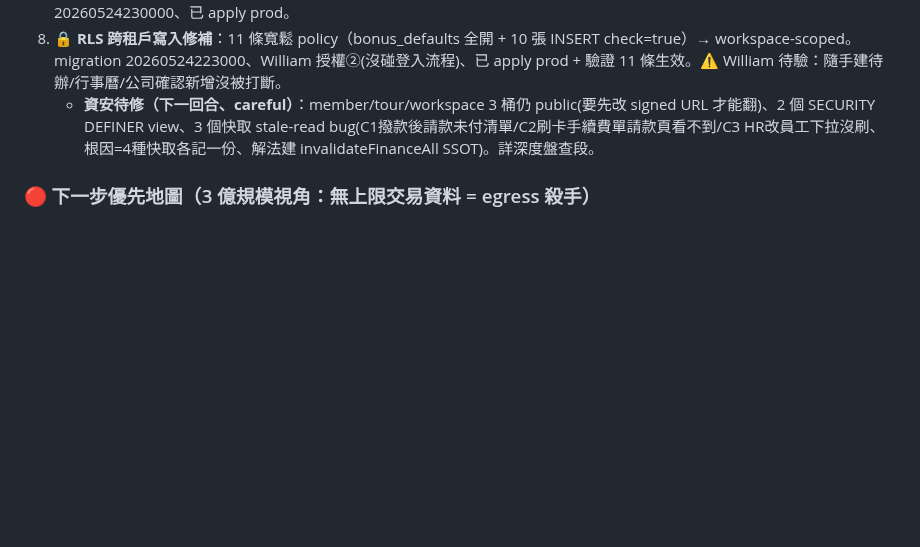
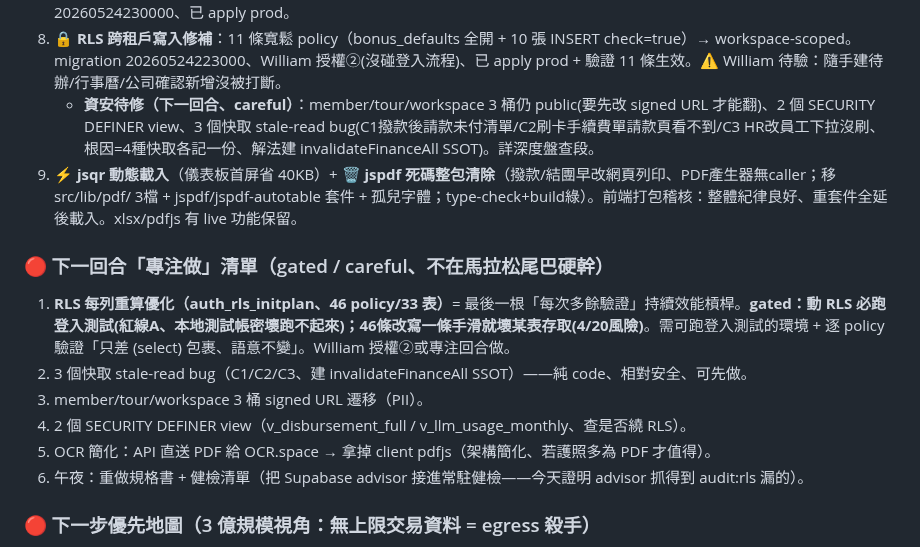
Before and after one commit to Venturo-Agent/yizhan-erp, a Markdown page: workspace/_meta/當前工作狀態.md, the part around the change. Rendered like a GitHub page; blank space fills up the shorter version.

Commit message:
docs: 活文件 — jsqr/jspdf 清理完成 + 下回合「專注做」gated 清單（RLS initplan 等）
Co-Authored-By: Claude Opus 4.7 <noreply@anthropic.com>

```diff
--- a/workspace/_meta/當前工作狀態.md
+++ b/workspace/_meta/當前工作狀態.md
@@ -27,6 +27,15 @@
 7. 🔒 **護照桶止血**：passport-images 翻 private（客戶護照不再可無登入下載、顯示走 signed URL 照常）。migration 20260524230000、已 apply prod。
 8. 🔒 **RLS 跨租戶寫入修補**：11 條寬鬆 policy（bonus_defaults 全開 + 10 張 INSERT check=true）→ workspace-scoped。migration 20260524223000、William 授權②(沒碰登入流程)、已 apply prod + 驗證 11 條生效。⚠️ William 待驗：隨手建待辦/行事曆/公司確認新增沒被打斷。
    - **資安待修（下一回合、careful）**：member/tour/workspace 3 桶仍 public(要先改 signed URL 才能翻)、2 個 SECURITY DEFINER view、3 個快取 stale-read bug(C1撥款後請款未付清單/C2刷卡手續費單請款頁看不到/C3 HR改員工下拉沒刷、根因=4種快取各記一份、解法建 invalidateFinanceAll SSOT)。詳深度盤查段。
+9. ⚡ **jsqr 動態載入**（儀表板首屏省 40KB）+ 🗑 **jspdf 死碼整包清除**（撥款/結團早改網頁列印、PDF產生器無caller；移 src/lib/pdf/ 3檔 + jspdf/jspdf-autotable 套件 + 孤兒字體；type-check+build綠）。前端打包稽核：整體紀律良好、重套件全延後載入。xlsx/pdfjs 有 live 功能保留。
+
+### 🔴 下一回合「專注做」清單（gated / careful、不在馬拉松尾巴硬幹）
+1. **RLS 每列重算優化（auth_rls_initplan、46 policy/33 表）**= 最後一根「每次多餘驗證」持續效能槓桿。**gated：動 RLS 必跑登入測試(紅線A、本地測試帳密壞跑不起來)；46條改寫一條手滑就壞某表存取(4/20風險)**。需可跑登入測試的環境 + 逐 policy 驗證「只差 (select) 包裹、語意不變」。William 授權②或專注回合做。
+2. 3 個快取 stale-read bug（C1/C2/C3、建 invalidateFinanceAll SSOT）——純 code、相對安全、可先做。
+3. member/tour/workspace 3 桶 signed URL 遷移（PII）。
+4. 2 個 SECURITY DEFINER view（v_disbursement_full / v_llm_usage_monthly、查是否繞 RLS）。
+5. OCR 簡化：API 直送 PDF 給 OCR.space → 拿掉 client pdfjs（架構簡化、若護照多為 PDF 才值得）。
+6. 午夜：重做規格書 + 健檢清單（把 Supabase advisor 接進常駐健檢——今天證明 advisor 抓得到 audit:rls 漏的）。
 
 ### 🔴 下一步優先地圖（3 億規模視角：無上限交易資料 = egress 殺手）
 - ✅ **財務報表頁完成（2026-05-24、未 push）**：Income/Overview/Disbursement 3 tab 改「只撈選取日期範圍」（William 拍板「用選取範圍算」）。新增 4 個範圍 hook（useReceiptsInRange/usePaymentRequestsInRange/useDisbursementOrdersInRange/useDraftTourIds、皆 createReportHook + **自動翻頁防 1000 筆截斷** + 超集抓取、client 保留原 coalesce/狀態過濾→數字不變）。出納單「請款單數」用 useLinkedPaymentRequests(不限日期防少算)。應收/應付/銀行餘額本來就用 createReportHook 未全撈。commit 47dca2e + 2a80311。**待 push（會計頁、建議 William 點頭再上）。**
```
